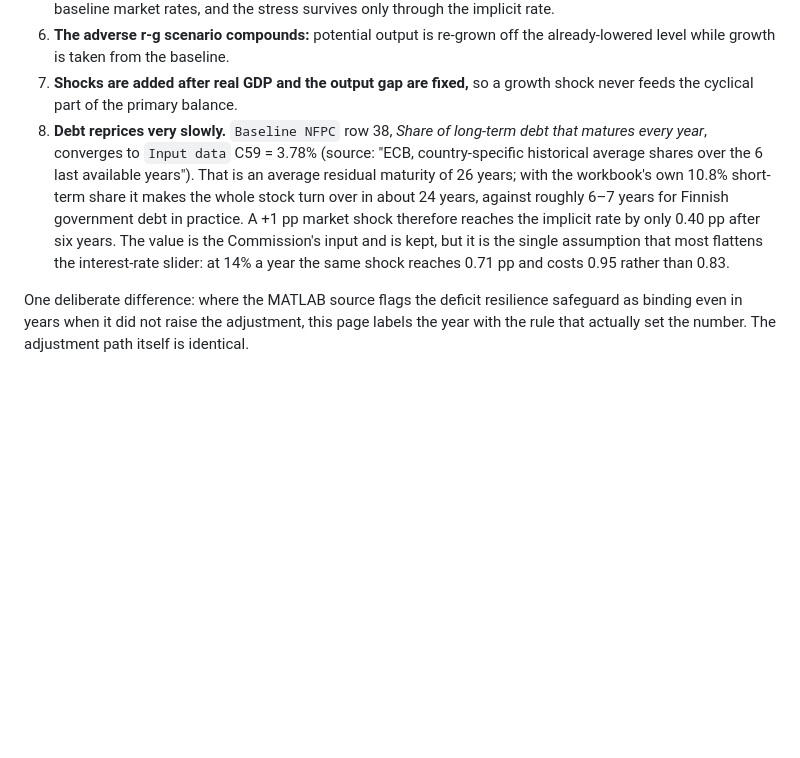
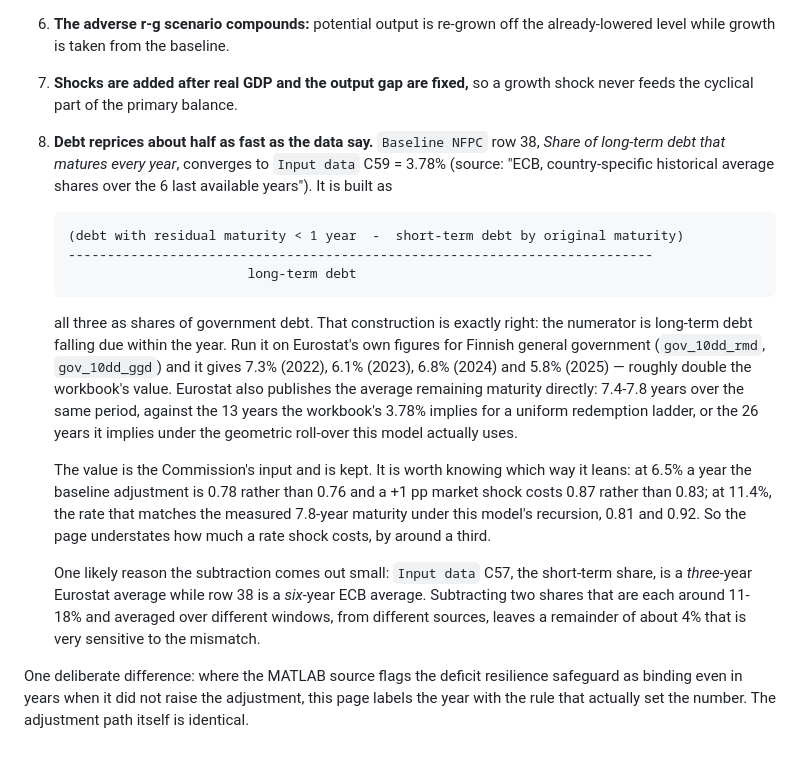
Before and after one commit to peetukeskinen/peetukeskinen.github.io, a Markdown page: dsa/README.md, the part around the change. Drawn GitHub-style; blank space fills up the shorter version.

Commit message:
Check the maturity share against Eurostat rather than guessing
The workbook builds row 38 as (residual maturity under a year - short-term by
original maturity) / long-term debt. That construction is correct, so the
earlier note guessing at a quarterly-to-annual slip was wrong; replace it.

Running the same formula on Eurostat's Finnish general government figures gives
7.3, 6.1, 6.8 and 5.8 per cent for 2022-25 against 3.18-3.78 in the workbook,
and Eurostat measures the average remaining maturity directly at 7.4-7.8 years
against the 13 the workbook implies on a uniform ladder. At 6.5 per cent a year
a +1 pp shock would cost 0.87 rather than 0.83.

The Commission's value is kept; the note now records what it costs and which
part of the construction is fragile.

Co-Authored-By: Claude Opus 5 (1M context) <noreply@anthropic.com>

````diff
--- a/dsa/README.md
+++ b/dsa/README.md
@@ -143,16 +143,38 @@ errors.
    already-lowered level while growth is taken from the baseline.
 7. **Shocks are added after real GDP and the output gap are fixed,** so a growth
    shock never feeds the cyclical part of the primary balance.
-8. **Debt reprices very slowly.** `Baseline NFPC` row 38, *Share of long-term
-   debt that matures every year*, converges to `Input data` C59 = 3.78%
-   (source: "ECB, country-specific historical average shares over the 6 last
-   available years"). That is an average residual maturity of 26 years; with
-   the workbook's own 10.8% short-term share it makes the whole stock turn over
-   in about 24 years, against roughly 6–7 years for Finnish government debt in
-   practice. A +1 pp market shock therefore reaches the implicit rate by only
-   0.40 pp after six years. The value is the Commission's input and is kept, but
-   it is the single assumption that most flattens the interest-rate slider: at
-   14% a year the same shock reaches 0.71 pp and costs 0.95 rather than 0.83.
+8. **Debt reprices about half as fast as the data say.** `Baseline NFPC` row 38,
+   *Share of long-term debt that matures every year*, converges to `Input data`
+   C59 = 3.78% (source: "ECB, country-specific historical average shares over
+   the 6 last available years"). It is built as
+
+   ```text
+   (debt with residual maturity < 1 year  -  short-term debt by original maturity)
+   ---------------------------------------------------------------------------
+                          long-term debt
+   ```
+
+   all three as shares of government debt. That construction is exactly right:
+   the numerator is long-term debt falling due within the year. Run it on
+   Eurostat's own figures for Finnish general government (`gov_10dd_rmd`,
+   `gov_10dd_ggd`) and it gives 7.3% (2022), 6.1% (2023), 6.8% (2024) and 5.8%
+   (2025) — roughly double the workbook's value. Eurostat also publishes the
+   average remaining maturity directly: 7.4-7.8 years over the same period,
+   against the 13 years the workbook's 3.78% implies for a uniform redemption
+   ladder, or the 26 years it implies under the geometric roll-over this model
+   actually uses.
+
+   The value is the Commission's input and is kept. It is worth knowing which
+   way it leans: at 6.5% a year the baseline adjustment is 0.78 rather than 0.76
+   and a +1 pp market shock costs 0.87 rather than 0.83; at 11.4%, the rate that
+   matches the measured 7.8-year maturity under this model's recursion, 0.81 and
+   0.92. So the page understates how much a rate shock costs, by around a third.
+
+   One likely reason the subtraction comes out small: `Input data` C57, the
+   short-term share, is a *three*-year Eurostat average while row 38 is a
+   *six*-year ECB average. Subtracting two shares that are each around 11-18%
+   and averaged over different windows, from different sources, leaves a
+   remainder of about 4% that is very sensitive to the mismatch.
 
 One deliberate difference: where the MATLAB source flags the deficit resilience
 safeguard as binding even in years when it did not raise the adjustment, this
````
